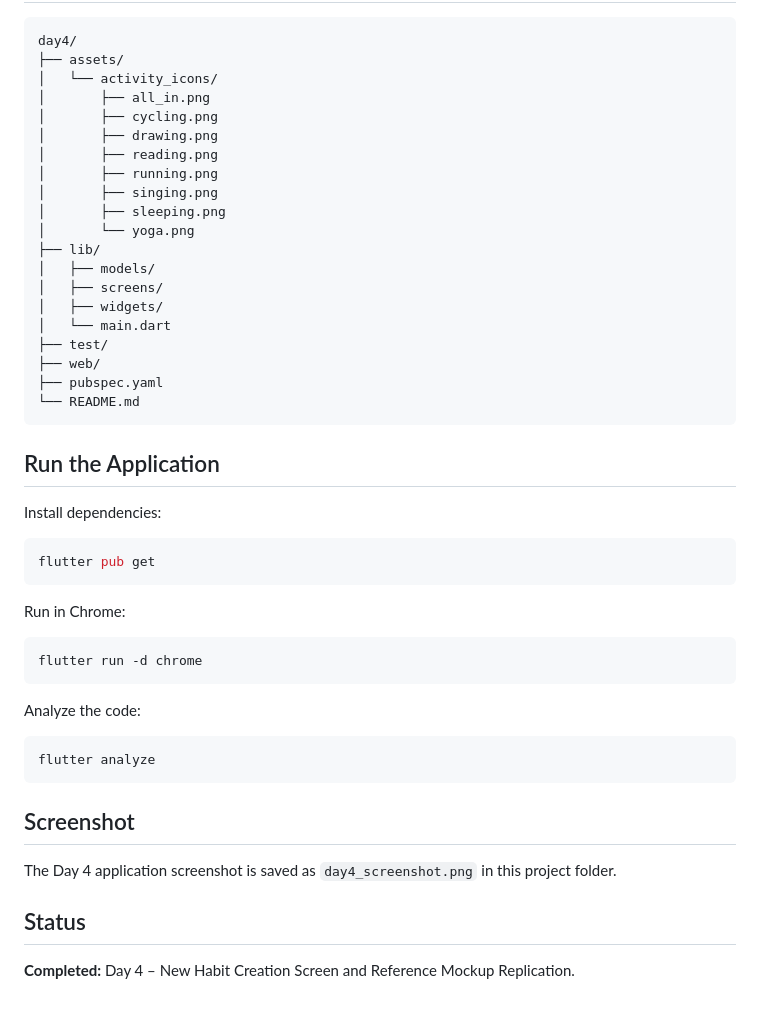
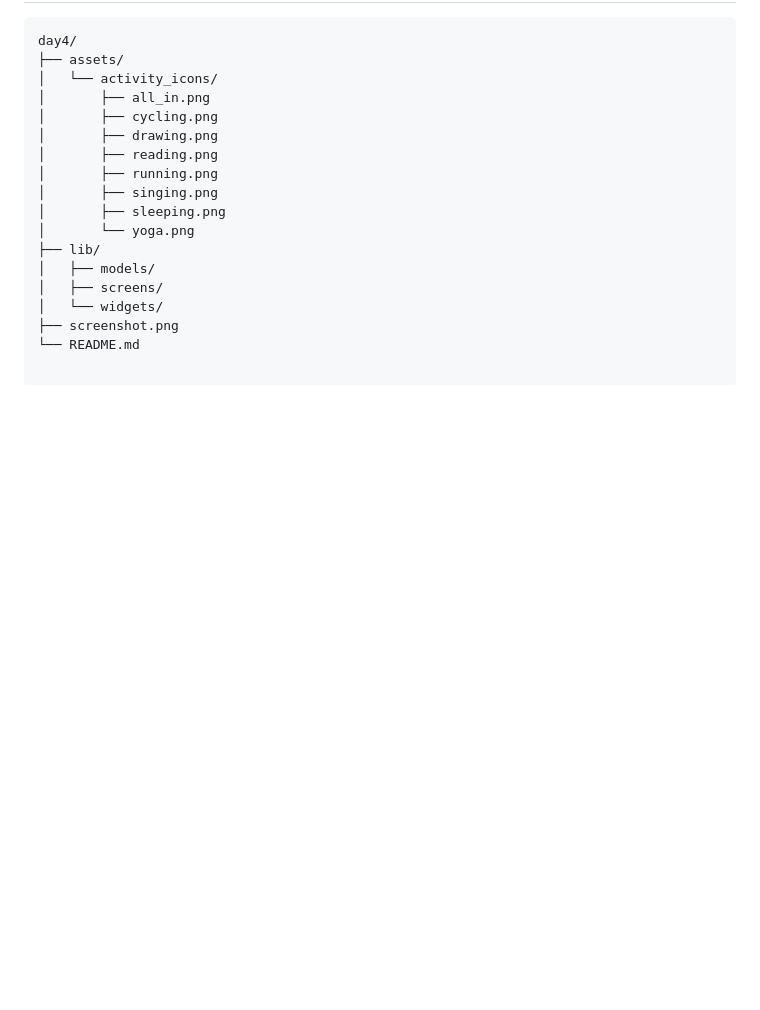
Before and after one commit to Pradhapraja704/yuvi-flutter-challenge, a Markdown page: day4/README.md, the part around one of its changes. Rendered like a GitHub page; blank space fills up the shorter version.

````diff
--- a/day4/README.md
+++ b/day4/README.md
@@ -56,38 +58,6 @@ day4/
 ├── lib/
 │   ├── models/
 │   ├── screens/
-│   ├── widgets/
-│   └── main.dart
-├── test/
-├── web/
-├── pubspec.yaml
+│   └── widgets/
+├── screenshot.png
 └── README.md
-```
-
-## Run the Application
-
-Install dependencies:
-
-```bash
-flutter pub get
-```
-
-Run in Chrome:
-
-```bash
-flutter run -d chrome
-```
-
-Analyze the code:
-
-```bash
-flutter analyze
-```
-
-## Screenshot
-
-The Day 4 application screenshot is saved as `day4_screenshot.png` in this project folder.
-
-## Status
-
-**Completed:** Day 4 – New Habit Creation Screen and Reference Mockup Replication.
````
Also changed, not shown: other parts of day4/README.md (+4 -2 lines), day4/screenshot.png (added).
